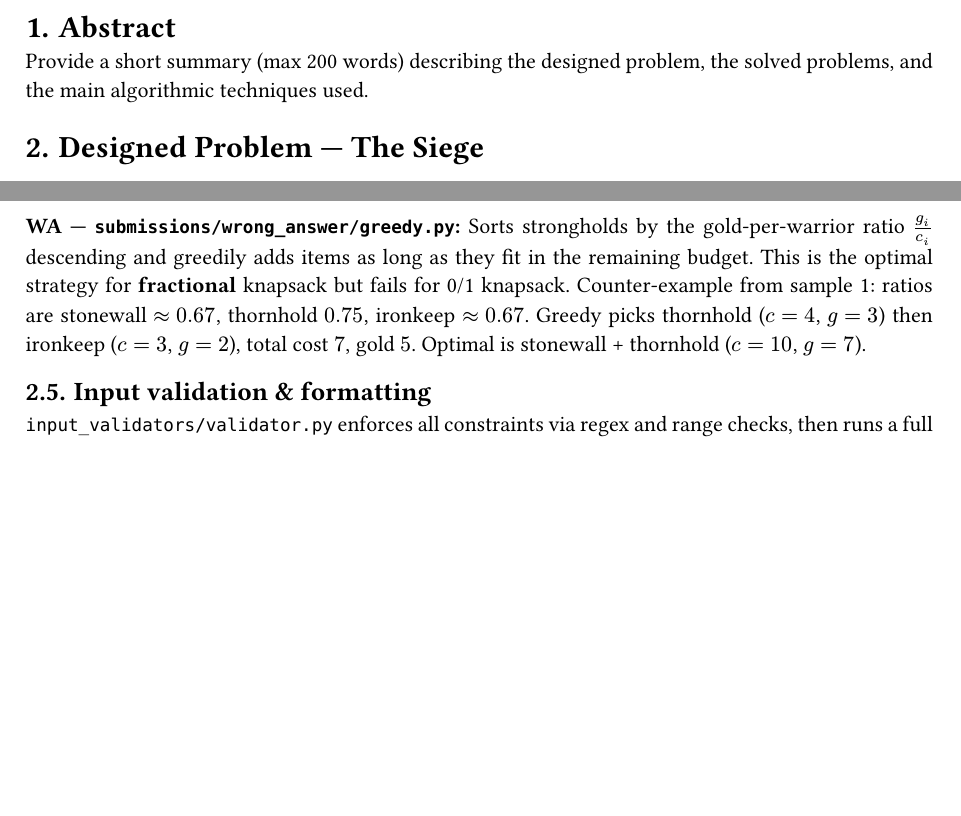
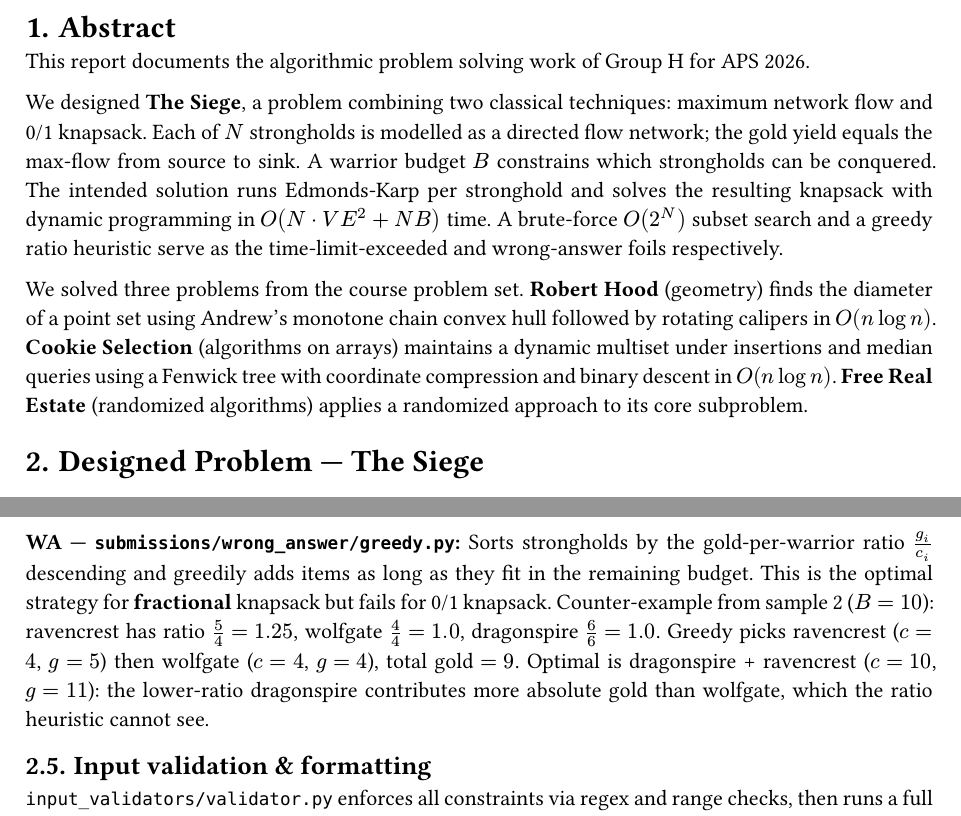
Before and after one commit to Maelkiz/aps-26, a Typst document (report/main.typ, which reads report/sections/abstract.typ, report/sections/designed-problem.typ): two parts of pages 3 and 5 of 10 before the commit and two parts of pages 3 and 5 of 11 after it, joined at a grey line, cut so that both start at the same text, the shorter picture padded with empty space. Compiled offline with Typst 0.15.

Commit message:
abstract

```diff
--- a/report/sections/abstract.typ
+++ b/report/sections/abstract.typ
@@ -1,3 +1,7 @@
 = Abstract
 
-Provide a short summary (max 200 words) describing the designed problem, the solved problems, and the main algorithmic techniques used.
+This report documents the algorithmic problem solving work of Group H for APS 2026.
+
+We designed *The Siege*, a problem combining two classical techniques: maximum network flow and 0/1 knapsack. Each of $N$ strongholds is modelled as a directed flow network; the gold yield equals the max-flow from source to sink. A warrior budget $B$ constrains which strongholds can be conquered. The intended solution runs Edmonds-Karp per stronghold and solves the resulting knapsack with dynamic programming in $O(N dot.c V E^2 + N B)$ time. A brute-force $O(2^N)$ subset search and a greedy ratio heuristic serve as the time-limit-exceeded and wrong-answer foils respectively.
+
+We solved three problems from the course problem set. *Robert Hood* (geometry) finds the diameter of a point set using Andrew's monotone chain convex hull followed by rotating calipers in $O(n log n)$. *Cookie Selection* (algorithms on arrays) maintains a dynamic multiset under insertions and median queries using a Fenwick tree with coordinate compression and binary descent in $O(n log n)$. *Free Real Estate* (randomized algorithms) applies a randomized approach to its core subproblem.
--- a/report/sections/designed-problem.typ
+++ b/report/sections/designed-problem.typ
@@ -101,7 +101,7 @@ Edmonds-Karp max-flow per stronghold, then 0/1 knapsack DP with backtracking. Bo
 Enumerates all $2^N$ subsets, computes total cost and gold for each, and keeps the best feasible subset. Correct for small $N$ but $2^(50) approx 10^(15)$ iterations makes it infeasible for $N = 50$. Used to verify correctness of the DP solution on small inputs.
 
 *WA — `submissions/wrong_answer/greedy.py`:*
-Sorts strongholds by the gold-per-warrior ratio $g_i / c_i$ descending and greedily adds items as long as they fit in the remaining budget. This is the optimal strategy for *fractional* knapsack but fails for 0/1 knapsack. Counter-example from sample 1: ratios are stonewall $approx 0.67$, thornhold $0.75$, ironkeep $approx 0.67$. Greedy picks thornhold ($c=4$, $g=3$) then ironkeep ($c=3$, $g=2$), total cost $7$, gold $5$. Optimal is stonewall + thornhold ($c=10$, $g=7$).
+Sorts strongholds by the gold-per-warrior ratio $g_i / c_i$ descending and greedily adds items as long as they fit in the remaining budget. This is the optimal strategy for *fractional* knapsack but fails for 0/1 knapsack. Counter-example from sample 2 ($B=10$): ravencrest has ratio $5/4=1.25$, wolfgate $4/4=1.0$, dragonspire $6/6=1.0$. Greedy picks ravencrest ($c=4$, $g=5$) then wolfgate ($c=4$, $g=4$), total gold $= 9$. Optimal is dragonspire + ravencrest ($c=10$, $g=11$): the lower-ratio dragonspire contributes more absolute gold than wolfgate, which the ratio heuristic cannot see.
 
 == Input validation & formatting
 
```
Also changed, not shown: report/main.typ (+1 -1 lines).
